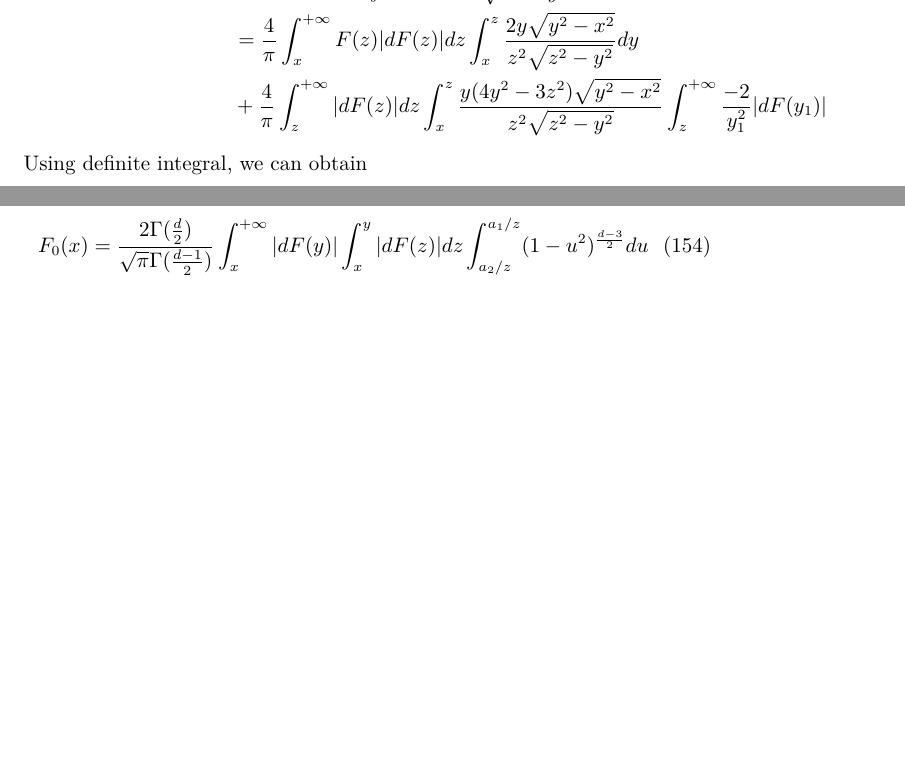
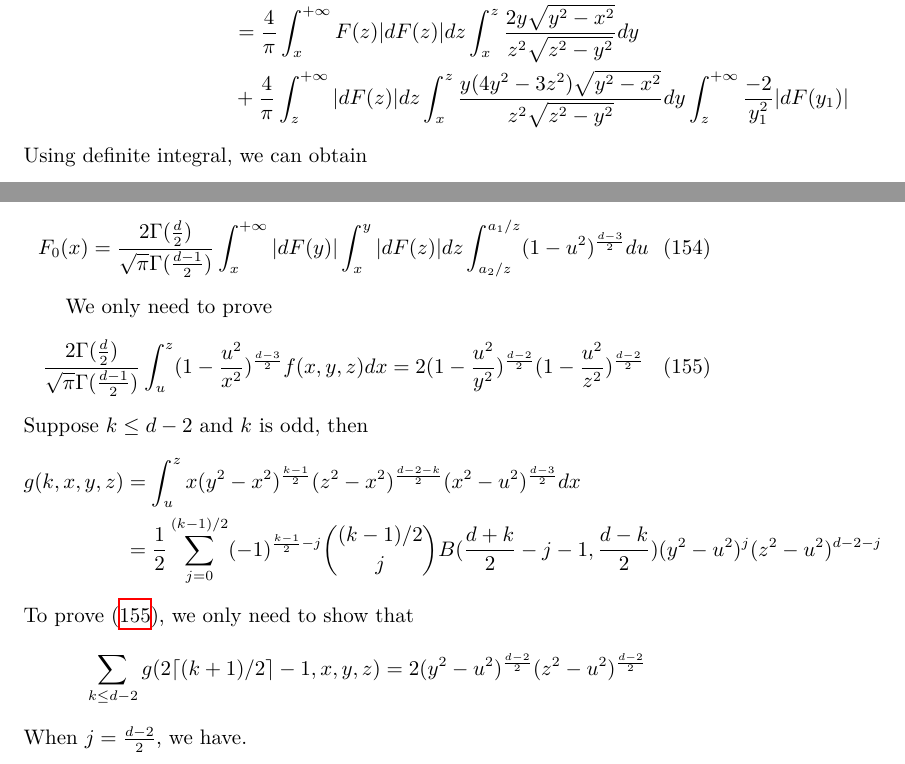
Before and after one commit to zhaofeng-shu33/research_info_related_notes, a LaTeX document (convex_hull/w1.tex): two parts of pages 42 and 44 of 49 before the commit and two parts of pages 42 and 44 of 50 after it, joined at a grey line, cut so that both start at the same text, the shorter picture padded with empty space. Compiled offline with XeLaTeX.

Commit message:
update w1

```diff
--- a/convex_hull/w1.tex
+++ b/convex_hull/w1.tex
@@ -2602,7 +2602,7 @@ and
     &+ \frac{4}{\pi}\int_z^{+\infty}|dF(z)|dz
     \int_x^{z}
     \frac{y(4y^2-3z^2)\sqrt{y^2-x^2}}{z^2 \sqrt{z^2-y^2}}
-    \int_z^{+\infty} \frac{-2}{y_1^2} |dF(y_1)|
+    dy\int_z^{+\infty} \frac{-2}{y_1^2} |dF(y_1)|
 \end{align*}
 Using definite integral, we can obtain
 \begin{equation}
@@ -2692,6 +2692,37 @@ Then
     \int_x^{+\infty} |dF(y)|
     \int_x^{y} |dF(z)|dz \int_{a_2/z}^{a_1 /z} (1-u^2)^{\frac{d-3}{2}}du
 \end{equation}
+
+We only need to prove
+\begin{equation}\label{eq:ref_prove_integration}
+    \frac{2\Gamma(\frac{d}{2})}
+    {\sqrt{\pi}\Gamma(\frac{d-1}{2})}
+    \int_u^z (1-\frac{u^2}{x^2})^{\frac{d-3}{2}}
+    f(x,y,z)dx =
+    2(1-\frac{u^2}{y^2})^{\frac{d-2}{2}}
+    (1-\frac{u^2}{z^2})^{\frac{d-2}{2}}
+\end{equation}
+Suppose $k\leq d-2$ and $k$ is odd,
+then
+\begin{align*}
+    g(k,x,y,z)&=\int_u^z x
+    (y^2-x^2)^{\frac{k-1}{2}}
+    (z^2-x^2)^{\frac{d-2-k}{2}}
+    (x^2-u^2)^{\frac{d-3}{2}}dx
+    \\
+    &= \frac{1}{2}\sum_{j=0}^{(k-1)/2}
+    (-1)^{\frac{k-1}{2}-j}\binom{(k-1)/2}{j}
+    B(\frac{d+k}{2}-j-1, \frac{d-k}{2})
+    (y^2-u^2)^j (z^2-u^2)^{d-2-j}
+\end{align*}
+To prove \eqref{eq:ref_prove_integration},
+we only need to show that
+\begin{align*}
+    \sum_{k\leq d-2}g(2\lceil(k+1)/2 \rceil -1,x,y,z)
+    =2(y^2-u^2)^{\frac{d-2}{2}}
+    (z^2-u^2)^{\frac{d-2}{2}}
+\end{align*}
+When $j=\frac{d-2}{2}$, we have.
 \subsection{Polynomial tail}
 For polynomial tail $F(x) \sim x^{-k} L(x)$,
 $K(x) \sim F(x) \frac{d-2}{2} B\left(\frac{k+2}{2}, \frac{d}{2}-1\right)$
```
